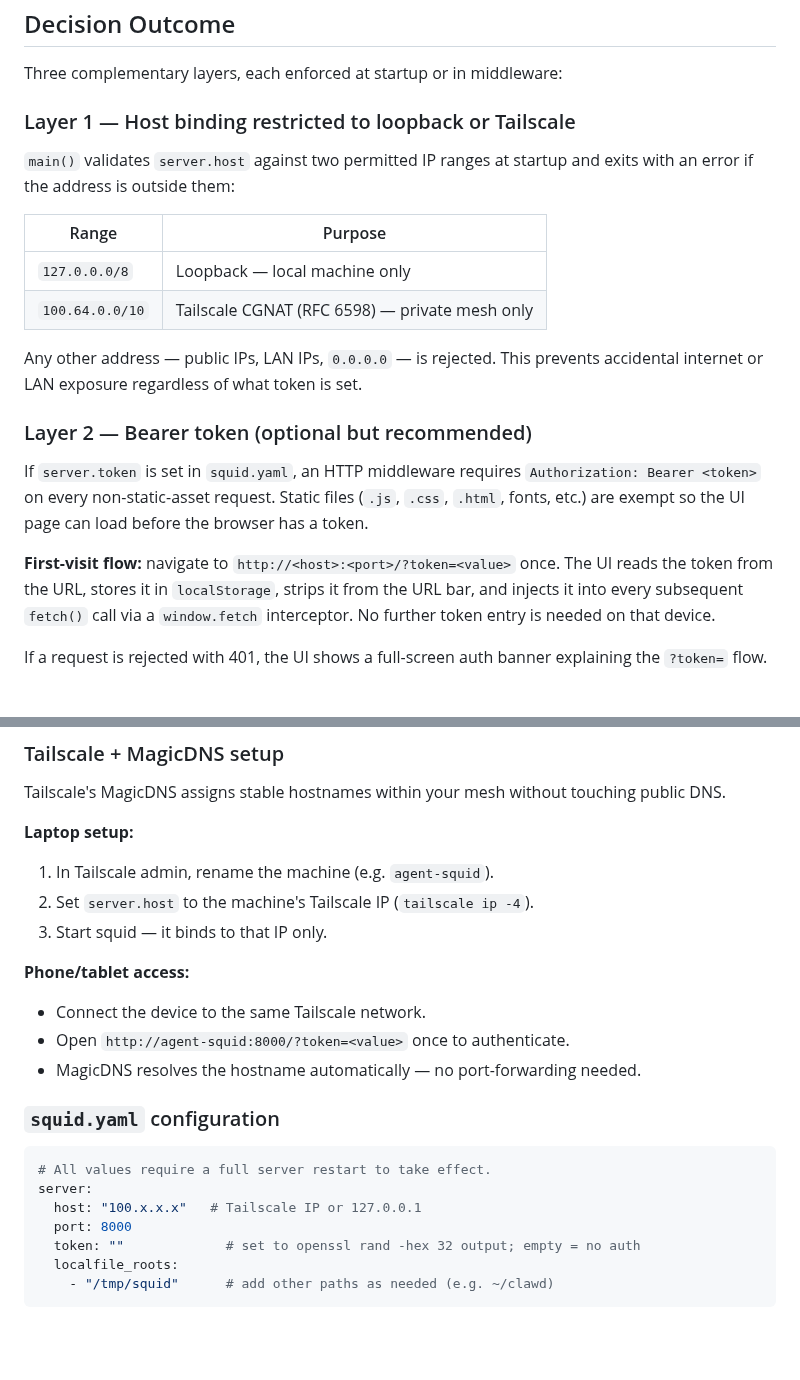
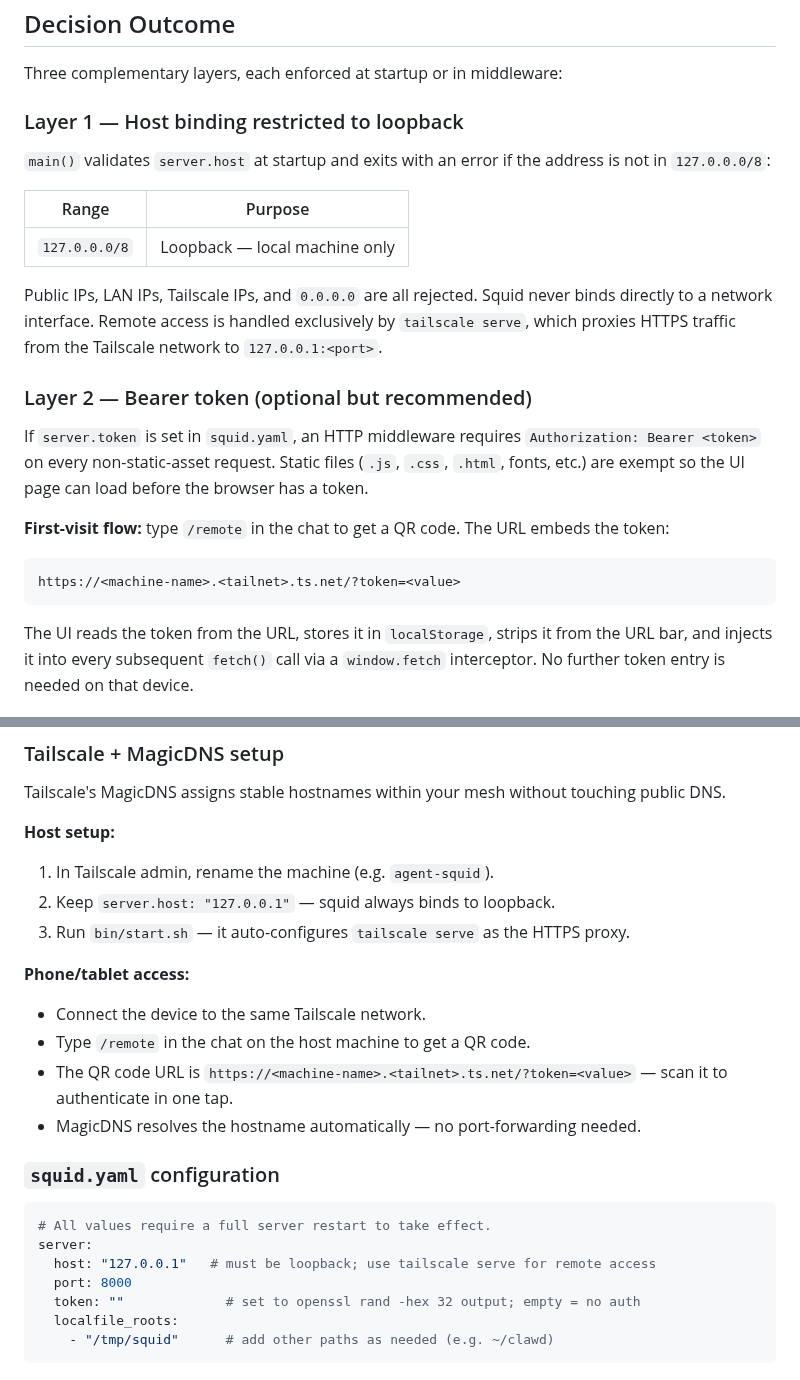
Before and after one commit to agent-squid/squid, a Markdown page: docs/decisions/0016-security-model.md, 2 parts joined by grey strips. Rendered like a GitHub page; blank space fills up the shorter version.

Commit message:
docs: update access model — loopback-only + /remote for token URL
- Local access is http://127.0.0.1:<port> (port from config)
- Remote access: use /remote in chat to get a QR code with the full
  HTTPS URL and token pre-embedded for one-tap auth on mobile
- Remove stale Tailscale IP binding references (code enforces loopback
  only since the tailscale serve change)
- Fix ADR-0016: Layer 1 now loopback-only, laptop setup no longer sets
  host to Tailscale IP, squid.yaml example corrected
- Add /remote to in-chat commands table in squid README

Co-Authored-By: Claude Sonnet 4.6 <noreply@anthropic.com>

````diff
--- a/docs/decisions/0016-security-model.md
+++ b/docs/decisions/0016-security-model.md
@@ -21,18 +21,19 @@ personal, single-user tool.
 
 Three complementary layers, each enforced at startup or in middleware:
 
-### Layer 1 — Host binding restricted to loopback or Tailscale
+### Layer 1 — Host binding restricted to loopback
 
-`main()` validates `server.host` against two permitted IP ranges at startup and
-exits with an error if the address is outside them:
+`main()` validates `server.host` at startup and exits with an error if the
+address is not in `127.0.0.0/8`:
 
 | Range | Purpose |
 |---|---|
 | `127.0.0.0/8` | Loopback — local machine only |
-| `100.64.0.0/10` | Tailscale CGNAT (RFC 6598) — private mesh only |
 
-Any other address — public IPs, LAN IPs, `0.0.0.0` — is rejected. This
-prevents accidental internet or LAN exposure regardless of what token is set.
+Public IPs, LAN IPs, Tailscale IPs, and `0.0.0.0` are all rejected. Squid
+never binds directly to a network interface. Remote access is handled
+exclusively by `tailscale serve`, which proxies HTTPS traffic from the
+Tailscale network to `127.0.0.1:<port>`.
 
 ### Layer 2 — Bearer token (optional but recommended)
 
@@ -41,7 +42,13 @@ If `server.token` is set in `squid.yaml`, an HTTP middleware requires
 (`.js`, `.css`, `.html`, fonts, etc.) are exempt so the UI page can load before
 the browser has a token.
 
-**First-visit flow:** navigate to `http://<host>:<port>/?token=<value>` once.
+**First-visit flow:** type `/remote` in the chat to get a QR code. The URL
+embeds the token:
+
+```
+https://<machine-name>.<tailnet>.ts.net/?token=<value>
+```
+
 The UI reads the token from the URL, stores it in `localStorage`, strips it
 from the URL bar, and injects it into every subsequent `fetch()` call via a
 `window.fetch` interceptor. No further token entry is needed on that device.
@@ -73,14 +80,15 @@ an authenticated client.
 Tailscale's MagicDNS assigns stable hostnames within your mesh without touching
 public DNS.
 
-**Laptop setup:**
+**Host setup:**
 1. In Tailscale admin, rename the machine (e.g. `agent-squid`).
-2. Set `server.host` to the machine's Tailscale IP (`tailscale ip -4`).
-3. Start squid — it binds to that IP only.
+2. Keep `server.host: "127.0.0.1"` — squid always binds to loopback.
+3. Run `bin/start.sh` — it auto-configures `tailscale serve` as the HTTPS proxy.
 
 **Phone/tablet access:**
 - Connect the device to the same Tailscale network.
-- Open `http://agent-squid:8000/?token=<value>` once to authenticate.
+- Type `/remote` in the chat on the host machine to get a QR code.
+- The QR code URL is `https://<machine-name>.<tailnet>.ts.net/?token=<value>` — scan it to authenticate in one tap.
 - MagicDNS resolves the hostname automatically — no port-forwarding needed.
 
 ### `squid.yaml` configuration
@@ -88,7 +96,7 @@ public DNS.
 ```yaml
 # All values require a full server restart to take effect.
 server:
-  host: "100.x.x.x"   # Tailscale IP or 127.0.0.1
+  host: "127.0.0.1"   # must be loopback; use tailscale serve for remote access
   port: 8000
   token: ""             # set to openssl rand -hex 32 output; empty = no auth
   localfile_roots:
````
Also changed, not shown: README.md (+11 -14 lines).
